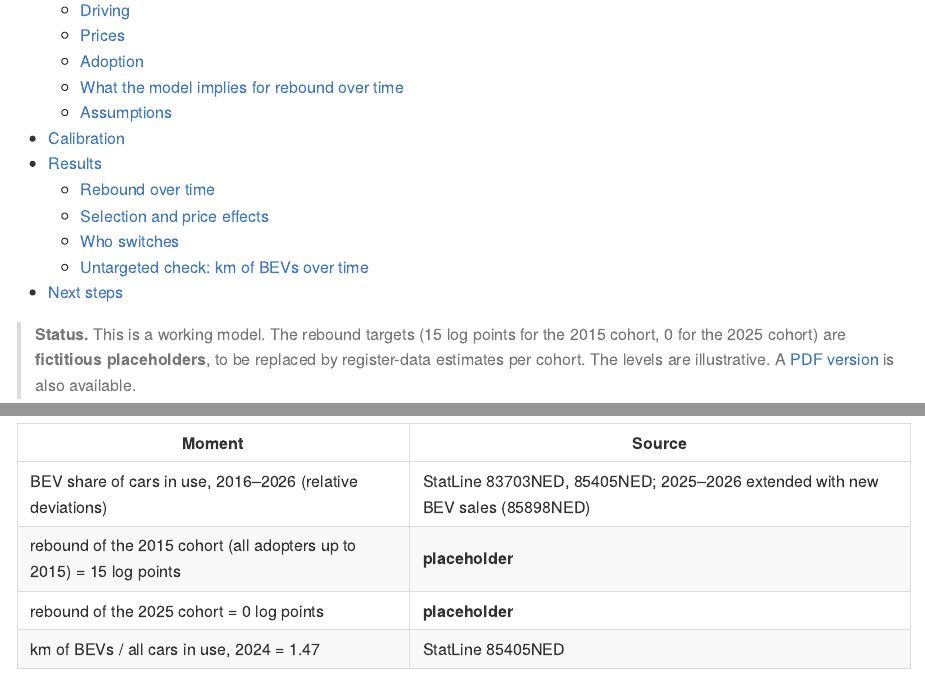
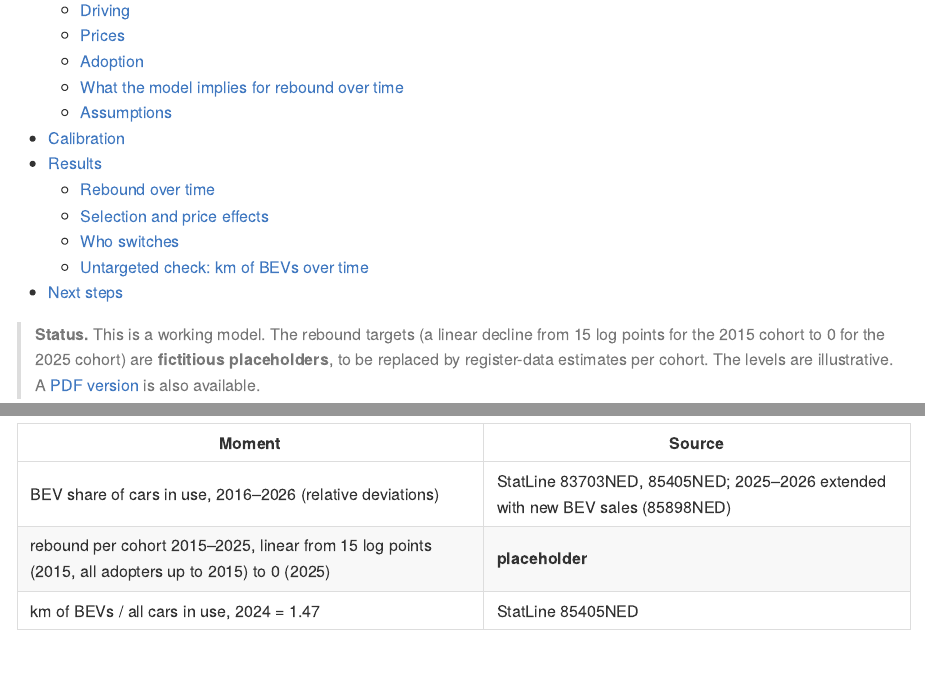
Before and after one commit to joris-klingen/ev_reb_model, an R Markdown document (vignettes/ev_rebound.Rmd): the page in a window 1100 px wide, from 200 px down, and a second part further down, joined at a grey line. Rendered offline with R 4.5, knitr and Pandoc, with nearby package versions.

Commit message:
WIP: rebound targets as a linear path from 15 (2015) to 0 (2025) log points
Two end-point targets let the estimation put all green households in the initial
stock with an implausible disutility; a target for every cohort disciplines the path.

Co-Authored-By: Claude Opus 5.5 <noreply@anthropic.com>
Claude-Session: https://claude.ai/code/session_01Dd1Sfrnznv4ZrS8vMYNpDT

````diff
--- a/vignettes/ev_rebound.Rmd
+++ b/vignettes/ev_rebound.Rmd
@@ -31,8 +31,8 @@ fmt <- function(x, d = 1) formatC(x, format = "f", digits = d, big.mark = ",")
 pct <- function(x, d = 1) fmt(100 * x, d)
 ```
 
-> **Status.** This is a working model. The rebound targets (15 log points for the 2015 cohort,
-> 0 for the 2025 cohort)
+> **Status.** This is a working model. The rebound targets (a linear decline from 15 log points
+> for the 2015 cohort to 0 for the 2025 cohort)
 > are **fictitious placeholders**, to be replaced by register-data estimates per cohort. The
 > levels are illustrative.
 > `r if (knitr::is_latex_output()) "" else "A [PDF version](ev_rebound.pdf) is also available."`
@@ -184,8 +184,7 @@ inform how dispersed the adoption gain is.
 | Moment | Source |
 |---|---|
 | BEV share of cars in use, 2016–2026 (relative deviations) | StatLine 83703NED, 85405NED; 2025–2026 extended with new BEV sales (85898NED) |
-| rebound of the 2015 cohort (all adopters up to 2015) = 15 log points | **placeholder** |
-| rebound of the 2025 cohort = 0 log points | **placeholder** |
+| rebound per cohort 2015–2025, linear from 15 log points (2015, all adopters up to 2015) to 0 (2025) | **placeholder** |
 | km of BEVs / all cars in use, 2024 = `r fmt(statline[year == 2024, km_ratio], 2)` | StatLine 85405NED |
 
 | Estimated parameter | Heterogeneous $\psi$ | Homogeneous $\psi$ |
````
Also changed, not shown: R/calibrate.R (+6 -4 lines), R/params.R (+4 -4 lines), README.md, docs/model.md.
